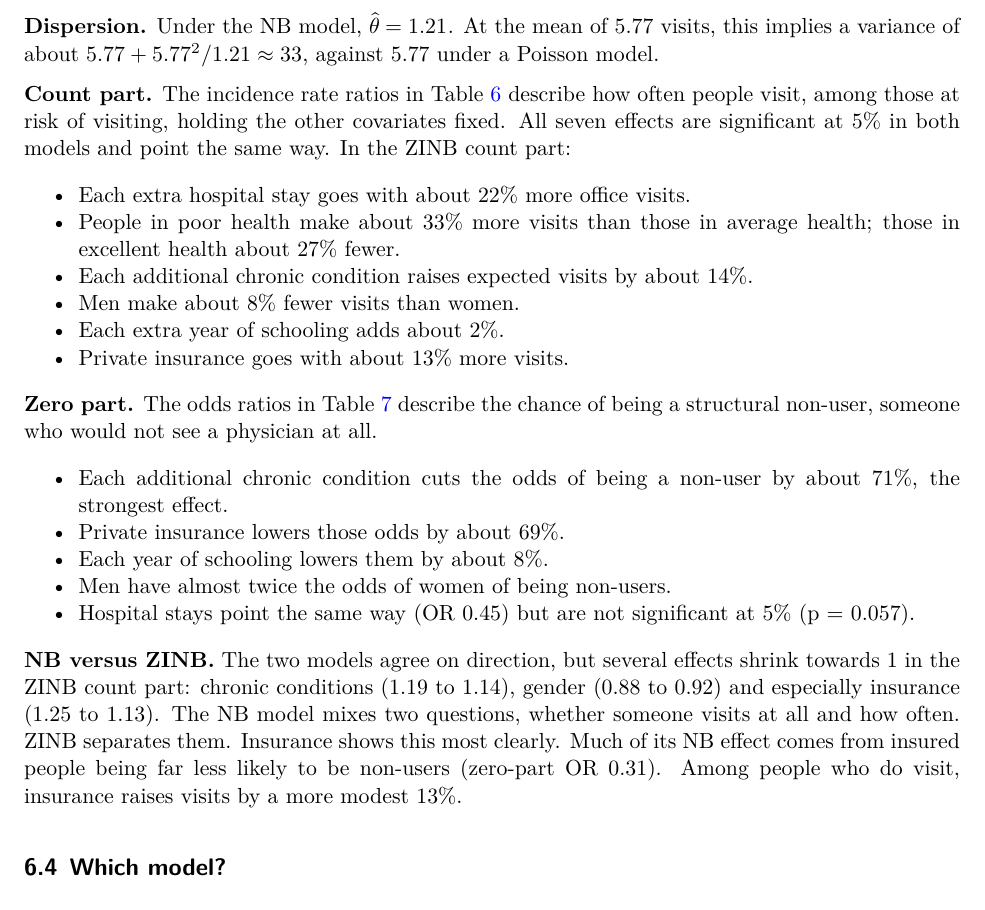
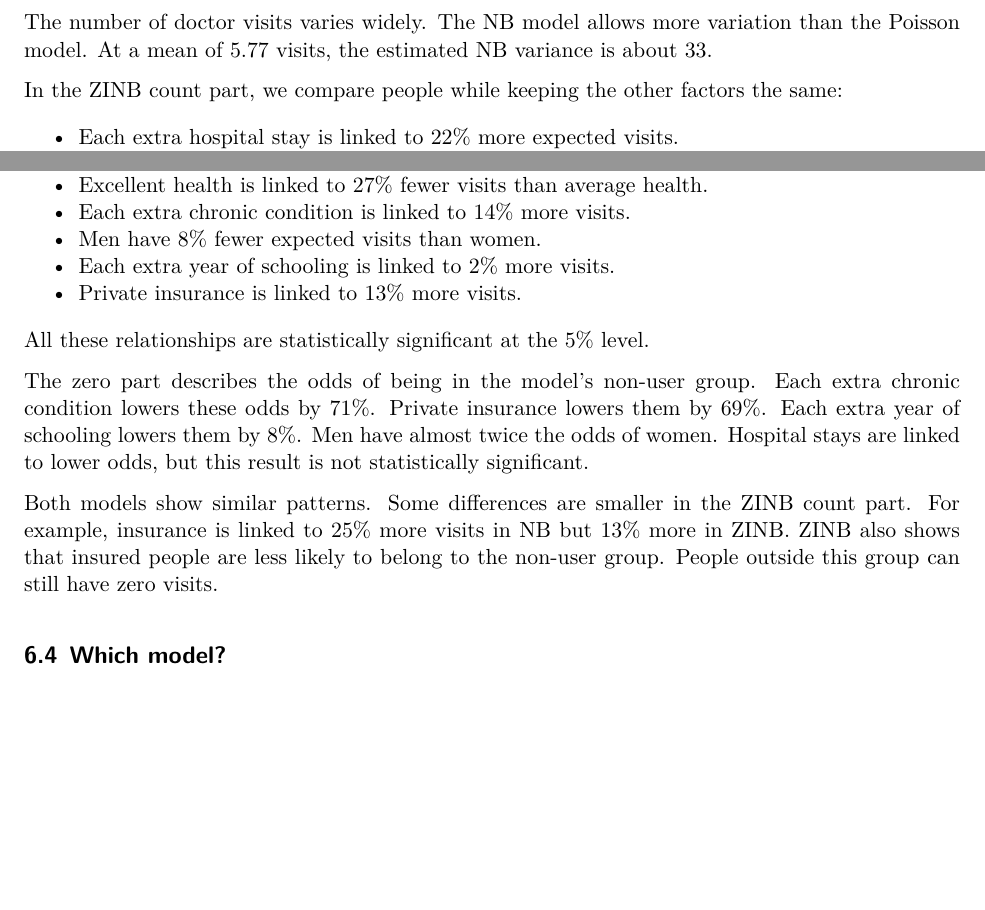
Before and after one commit to armanhossen-am/nbzinbHossen, a Quarto document (vignettes/articles/report.qmd): part of page 9 of 12 before the commit and two parts of page 9 of 12 after it, the two joined at a grey line, cut at the place of the change, the shorter picture padded with empty space. The pictures show the output file report/report.pdf that the author committed with the source.

Commit message:
Report: add my interpretation of the NMES1988 results
Replace the drafted Interpretation subsection with my own text and update
the AI-use statement to say so. Re-render report/report.pdf and the
pkgdown site.

Co-Authored-By: Claude Opus 5.5 <noreply@anthropic.com>

````diff
--- a/vignettes/articles/report.qmd
+++ b/vignettes/articles/report.qmd
@@ -507,19 +507,11 @@
       row.names = FALSE, align = "lcc")
 ```
 
-**Dispersion.** Under the NB model, $\hat\theta = 1.21$. At the mean of 5.77
-visits, this implies a variance of about $5.77 + 5.77^2/1.21 \approx 33$,
-against 5.77 under a Poisson model.
+The number of doctor visits varies widely. The NB model allows more
+variation than the Poisson model. At a mean of 5.77 visits, the estimated NB
+variance is about 33.
 
-**Count part.** The incidence rate ratios in @tbl-irr describe how often
-people visit, among those at risk of visiting, holding the other covariates
-fixed. All seven effects are significant at 5% in both models and point the
-same way. In the ZINB count part:
+In the ZINB count part, we compare people while keeping the other factors
+the same:
 
-- Each extra hospital stay goes with about 22% more office visits.
-- People in poor health make about 33% more visits than those in average
-  health; those in excellent health about 27% fewer.
-- Each additional chronic condition raises expected visits by about 14%.
-- Men make about 8% fewer visits than women.
-- Each extra year of schooling adds about 2%.
-- Private insurance goes with about 13% more visits.
+- Each extra hospital stay is linked to 22% more expected visits.
@@ -526,23 +519,22 @@
+- Excellent health is linked to 27% fewer visits than average health.
+- Each extra chronic condition is linked to 14% more visits.
+- Men have 8% fewer expected visits than women.
+- Each extra year of schooling is linked to 2% more visits.
+- Private insurance is linked to 13% more visits.
 
-**Zero part.** The odds ratios in @tbl-or describe the chance of being a
-structural non-user, someone who would not see a physician at all.
+All these relationships are statistically significant at the 5% level.
 
-- Each additional chronic condition cuts the odds of being a non-user by
-  about 71%, the strongest effect.
-- Private insurance lowers those odds by about 69%.
-- Each year of schooling lowers them by about 8%.
-- Men have almost twice the odds of women of being non-users.
-- Hospital stays point the same way (OR 0.45) but are not significant at 5%
-  (p = 0.057).
+The zero part describes the odds of being in the model's non-user group.
+Each extra chronic condition lowers these odds by 71%. Private insurance
+lowers them by 69%. Each extra year of schooling lowers them by 8%. Men have
+almost twice the odds of women. Hospital stays are linked to lower odds, but
+this result is not statistically significant.
 
-**NB versus ZINB.** The two models agree on direction, but several effects
-shrink towards 1 in the ZINB count part: chronic conditions (1.19 to 1.14),
-gender (0.88 to 0.92) and especially insurance (1.25 to 1.13). The NB model
-mixes two questions, whether someone visits at all and how often. ZINB
-separates them. Insurance shows this most clearly. Much of its NB effect
-comes from insured people being far less likely to be non-users (zero-part
-OR 0.31). Among people who do visit, insurance raises visits by a more
-modest 13%.
+Both models show similar patterns. Some differences are smaller in the ZINB
+count part. For example, insurance is linked to 25% more visits in NB but
+13% more in ZINB. ZINB also shows that insured people are less likely to
+belong to the non-user group. People outside this group can still have zero
+visits.
 
 ## Which model?
 
````
Also changed, not shown: docs/articles/report.md, docs/pkgdown.yml, docs/search.json, report/report.pdf, vignettes/articles/report.qmd (8 more changed lines), 4 other files.
